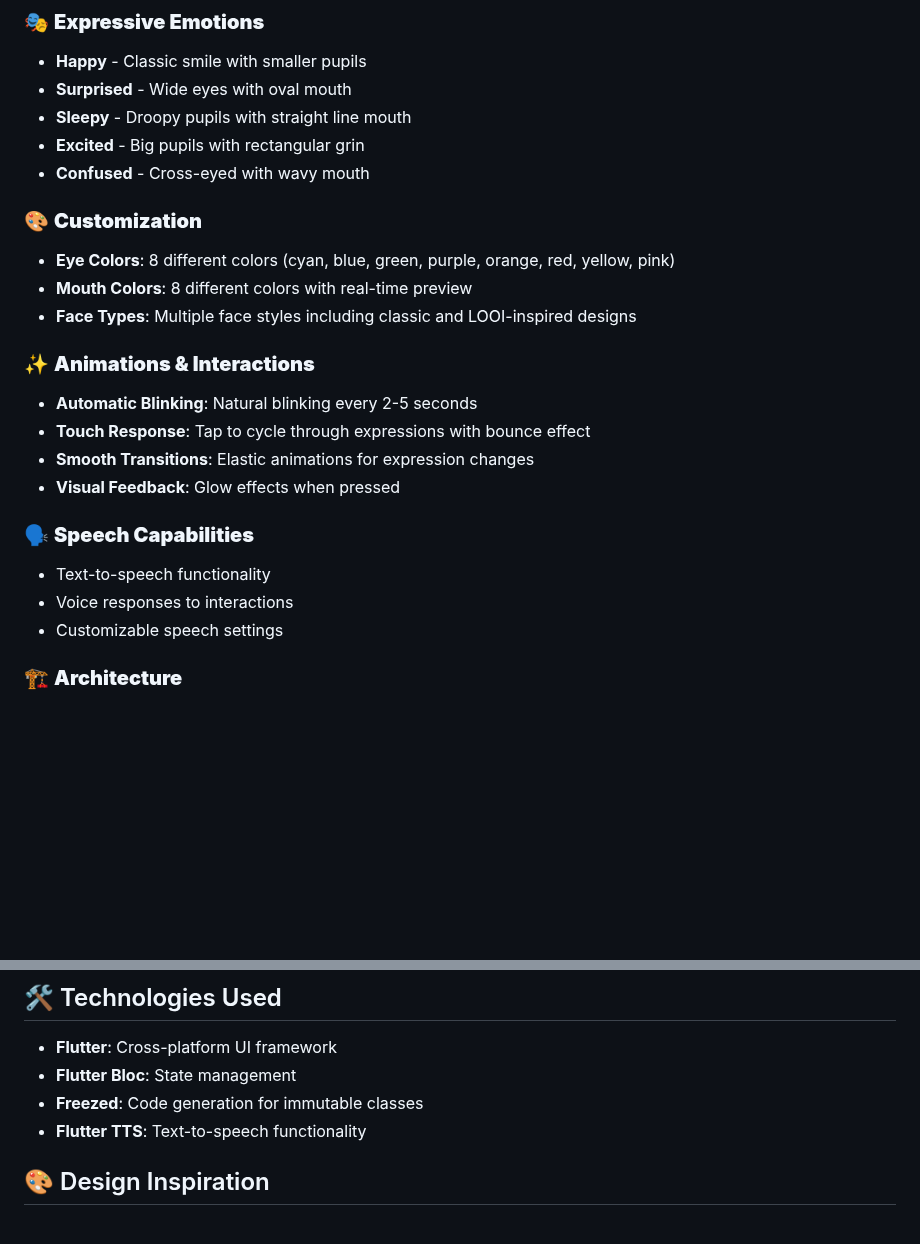
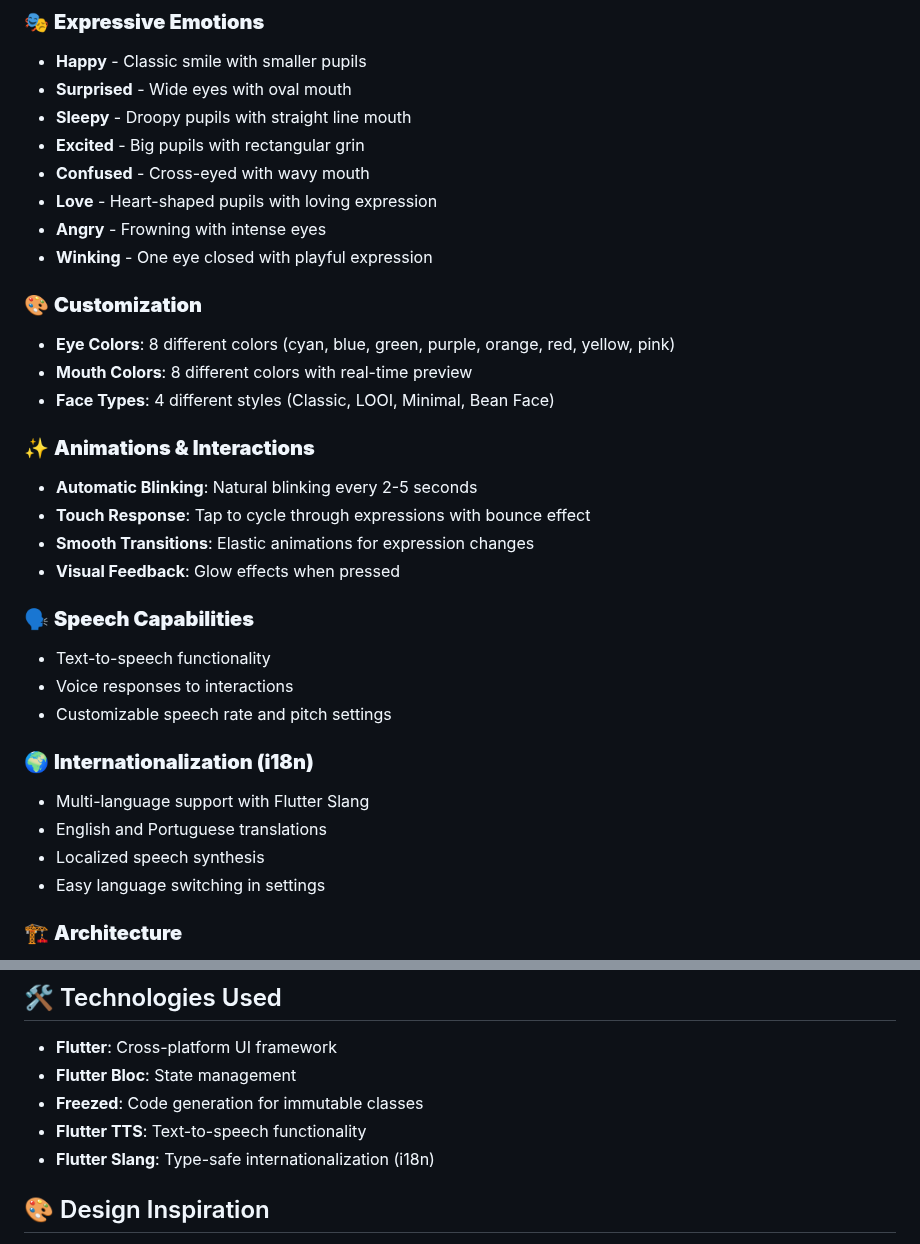
Before and after one commit to dmvvilela/haze_bot_app, a Markdown page: README.md, 2 parts joined by grey strips. Rendered like a GitHub page; blank space fills up the shorter version.

Commit message:
update more readme

```diff
--- a/README.md
+++ b/README.md
@@ -27,11 +27,14 @@ A cute robot face app inspired by LOOI with expressive emotions, customizable co
 - **Sleepy** - Droopy pupils with straight line mouth
 - **Excited** - Big pupils with rectangular grin
 - **Confused** - Cross-eyed with wavy mouth
+- **Love** - Heart-shaped pupils with loving expression
+- **Angry** - Frowning with intense eyes
+- **Winking** - One eye closed with playful expression
 
 ### 🎨 **Customization**
 - **Eye Colors**: 8 different colors (cyan, blue, green, purple, orange, red, yellow, pink)
 - **Mouth Colors**: 8 different colors with real-time preview
-- **Face Types**: Multiple face styles including classic and LOOI-inspired designs
+- **Face Types**: 4 different styles (Classic, LOOI, Minimal, Bean Face)
 
 ### ✨ **Animations & Interactions**
 - **Automatic Blinking**: Natural blinking every 2-5 seconds
@@ -42,7 +45,13 @@ A cute robot face app inspired by LOOI with expressive emotions, customizable co
 ### 🗣️ **Speech Capabilities**
 - Text-to-speech functionality
 - Voice responses to interactions
-- Customizable speech settings
+- Customizable speech rate and pitch settings
+
+### 🌍 **Internationalization (i18n)**
+- Multi-language support with Flutter Slang
+- English and Portuguese translations
+- Localized speech synthesis
+- Easy language switching in settings
 
 ### 🏗️ **Architecture**
 - **State Management**: Flutter Bloc (Cubit) pattern
@@ -109,6 +118,7 @@ lib/
 - **Flutter Bloc**: State management
 - **Freezed**: Code generation for immutable classes
 - **Flutter TTS**: Text-to-speech functionality
+- **Flutter Slang**: Type-safe internationalization (i18n)
 
 ## 🎨 Design Inspiration
 
```
